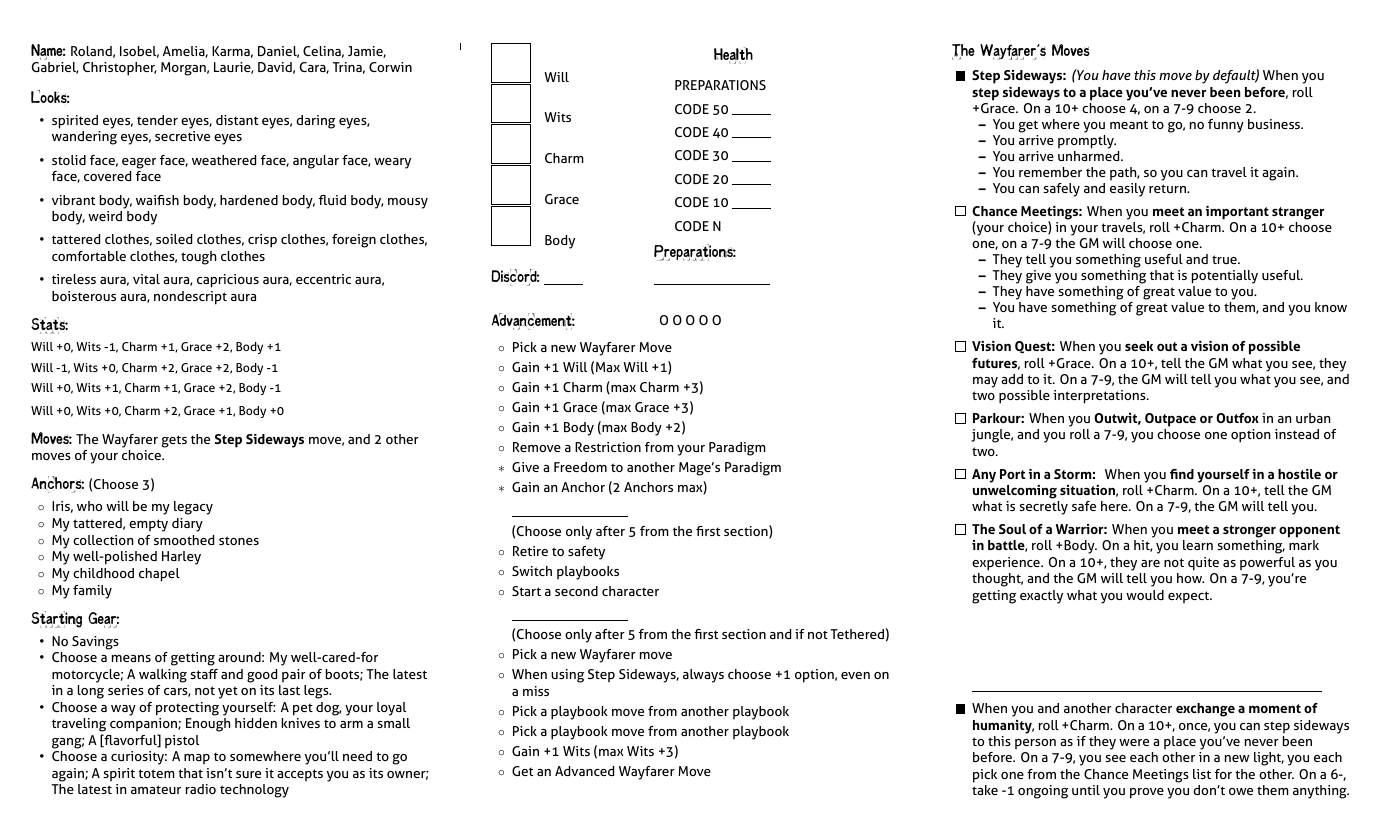
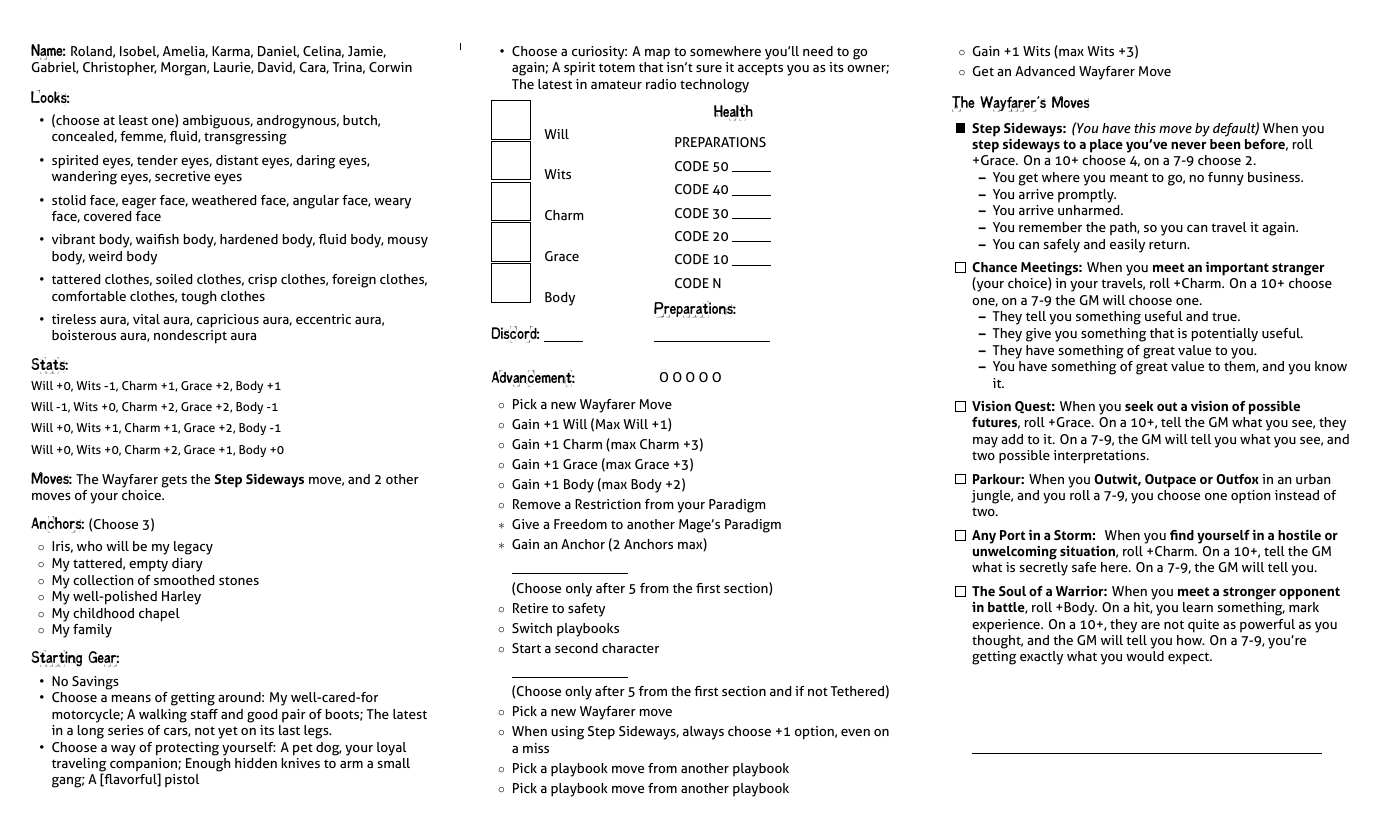
Before and after one commit to epw/consensus, a LaTeX document (wayfarer.tex, which reads playbook.tex): page 2 of 2. Compiled offline with XeLaTeX.

Commit message:
Added default Expressions

```diff
--- a/playbook.tex
+++ b/playbook.tex
@@ -51,6 +51,8 @@
   IN ALL-CAPS AND INCLUDES VARIABLE NAME TO BE EASY TO IDENTIFY AND
   REPLACE}
 \newcommand{\Names}{(\textbackslash Names) FOO, BAR, BANG, BAZ}
+\newcommand{\Expression}{(choose at least one) ambiguous, androgynous,
+  butch, concealed, femme, fluid, transgressing}
 \newcommand{\Eyes}{(\textbackslash Eyes) HUMAN EYES, CAT EYES, FISH
   EYES, DEEPDREAM EYES}
 \newcommand{\Faces}{(\textbackslash Faces) HUMAN FACE, CAT FACE, FISH
@@ -157,6 +159,7 @@
   \SECTION{Looks:}
   \begin{itemize}
     \setlength\itemsep{0em}
+  \item \Expression
   \item \Eyes
   \item \Faces
   \item \Bodies
```
Also changed, not shown: all_playbooks.pdf, cabalist.pdf, glossary.pdf, gmsheet.pdf, guru.pdf, hedge_mage.pdf, inspired.pdf, pious.pdf, 4 other files.
